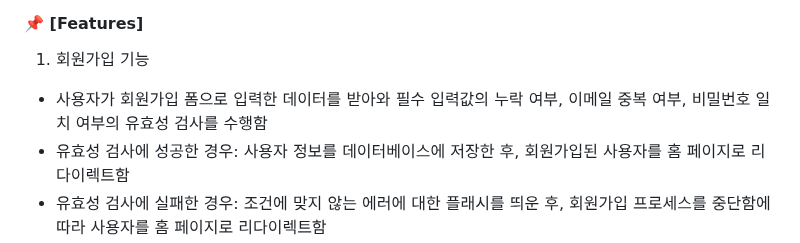
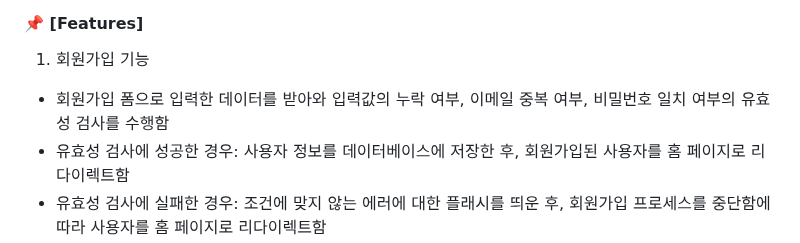
Before and after one commit to jisulee-shsf/hanghae99-precourse-project, a Markdown page: README.md, the part around the change. Rendered like a GitHub page.

```diff
--- a/README.md
+++ b/README.md
@@ -12,7 +12,7 @@
 ##
 #### 📌 [Features]
 1. 회원가입 기능
-- 사용자가 회원가입 폼으로 입력한 데이터를 받아와 필수 입력값의 누락 여부, 이메일 중복 여부, 비밀번호 일치 여부의 유효성 검사를 수행함
+- 회원가입 폼으로 입력한 데이터를 받아와 입력값의 누락 여부, 이메일 중복 여부, 비밀번호 일치 여부의 유효성 검사를 수행함
 - 유효성 검사에 성공한 경우: 사용자 정보를 데이터베이스에 저장한 후, 회원가입된 사용자를 홈 페이지로 리다이렉트함
 - 유효성 검사에 실패한 경우: 조건에 맞지 않는 에러에 대한 플래시를 띄운 후, 회원가입 프로세스를 중단함에 따라 사용자를 홈 페이지로 리다이렉트함
 ####
```
